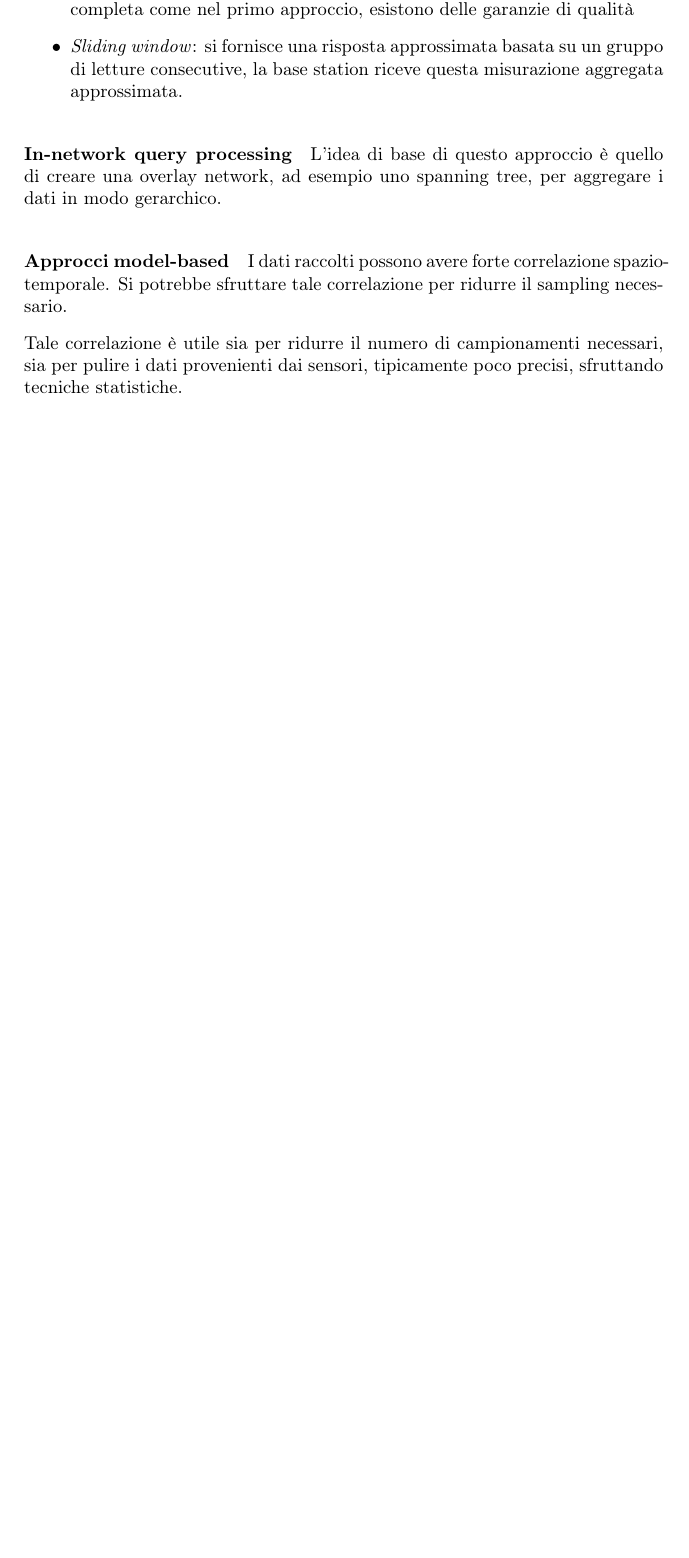
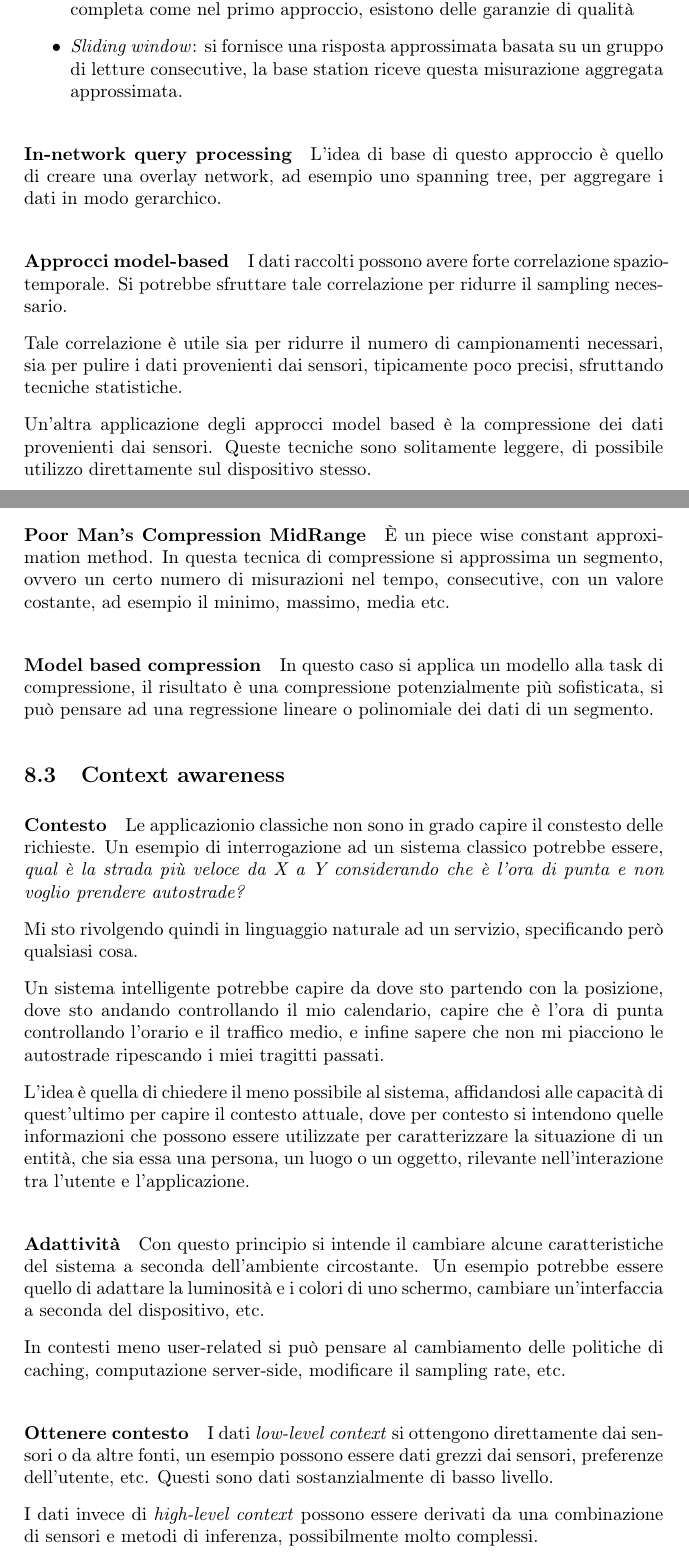
Before and after one commit to tomfran/unimi-notes, a LaTeX document (sistemi-distribuiti/sistemi-distribuiti.tex, which reads sistemi-distribuiti/chapters/pervasive.tex): part of page 20 of 20 before the commit and two parts of pages 20 and 21 of 22 after it, the two joined at a grey line, cut so that both start at the same text, the shorter picture padded with empty space. Compiled offline with pdfLaTeX.

Commit message:
Fixed SDP

```diff
--- a/sistemi-distribuiti/chapters/pervasive.tex
+++ b/sistemi-distribuiti/chapters/pervasive.tex
@@ -95,3 +95,59 @@ Si potrebbe sfruttare tale correlazione per ridurre il sampling necessario.
 Tale correlazione è utile sia per ridurre il numero di campionamenti
 necessari, sia per pulire i dati provenienti dai sensori, tipicamente
 poco precisi, sfruttando tecniche statistiche.
+
+Un'altra applicazione degli approcci model based è la compressione dei dati
+provenienti dai sensori.
+Queste tecniche sono solitamente leggere, di possibile utilizzo direttamente
+sul dispositivo stesso.
+
+\paragraph{Poor Man's Compression MidRange}
+È un piece wise constant approximation method.
+In questa tecnica di compressione si approssima un segmento,
+ovvero un certo numero di misurazioni nel tempo, consecutive,
+con un valore costante, ad esempio il minimo, massimo, media etc.
+
+\paragraph{Model based compression}
+In questo caso si applica un modello alla task di compressione, il risultato è
+una compressione potenzialmente più sofisticata,
+si può pensare ad una regressione lineare o polinomiale dei dati di un
+segmento.
+
+\subsection{Context awareness}
+
+\paragraph{Contesto}
+Le applicazionio classiche non sono in grado capire il constesto delle richieste.
+Un esempio di interrogazione ad un sistema classico
+potrebbe essere, \emph{qual è la strada più veloce da X a Y considerando
+che è l'ora di punta e non voglio prendere autostrade?}
+
+Mi sto rivolgendo quindi in linguaggio naturale ad un servizio, specificando però
+qualsiasi cosa.
+
+Un sistema intelligente potrebbe capire da dove sto partendo con la posizione,
+dove sto andando controllando il mio calendario, capire che è l'ora di punta controllando
+l'orario e il traffico medio, e infine sapere che non mi piacciono le autostrade
+ripescando i miei tragitti passati.
+
+L'idea è quella di chiedere il meno possibile al sistema, affidandosi alle
+capacità di quest'ultimo per capire il contesto attuale, dove per contesto
+si intendono quelle informazioni che possono essere utilizzate per caratterizzare
+la situazione di un entità, che sia essa una persona, un luogo o un oggetto, rilevante
+nell'interazione tra l'utente e l'applicazione.
+
+\paragraph{Adattività}
+Con questo principio si intende il cambiare alcune caratteristiche del sistema
+a seconda dell'ambiente circostante. Un esempio potrebbe essere quello
+di adattare la luminosità e i colori di uno schermo,
+cambiare un'interfaccia a seconda del dispositivo, etc.
+
+In contesti meno user-related si può pensare al cambiamento delle politiche di caching,
+computazione server-side, modificare il sampling rate, etc.
+
+\paragraph{Ottenere contesto}
+I dati \emph{low-level context} si ottengono direttamente dai sensori o da
+altre fonti, un esempio possono essere dati grezzi dai sensori, preferenze dell'utente, etc.
+Questi sono dati sostanzialmente di basso livello.
+
+I dati invece di \emph{high-level context} possono essere derivati da una combinazione di
+sensori e metodi di inferenza, possibilmente molto complessi.
--- a/sistemi-distribuiti/sistemi-distribuiti.tex
+++ b/sistemi-distribuiti/sistemi-distribuiti.tex
@@ -16,19 +16,13 @@
     urlcolor=black,
 }
 
-\newcommand{\pluseq}{\mathrel{{+}{=}}}
-
-\newtheorem{theorem}{Theorem}
-\newtheorem{corollary}{Corollary1}
-\newtheorem{lemma}{Lemma}
-\newtheorem*{remark}{Remark}
-\newtheorem{definition}{Definition}
 
 \setcounter{secnumdepth}{3}
 \setcounter{tocdepth}{3}
 
 \title{Sistemi distribuiti e pervasivi}
 \author{Francesco Tomaselli}
+
 \makeindex
 \begin{document}
 \maketitle
```
Also changed, not shown: sistemi-distribuiti/chapters/architectures.tex (+4 -4 lines), sistemi-distribuiti/chapters/blockchain.tex (+3 -3 lines), sistemi-distribuiti/chapters/communication.tex (+5 -5 lines), sistemi-distribuiti/chapters/fault_tolerance.tex (+8 -8 lines), sistemi-distribuiti/chapters/intro.tex (+8 -10 lines), sistemi-distribuiti/chapters/sinc.tex (+5 -5 lines), sistemi-distribuiti/sistemi-distribuiti.pdf, sistemi-distribuiti/chapters/pervasive.tex (10 more changed lines).
